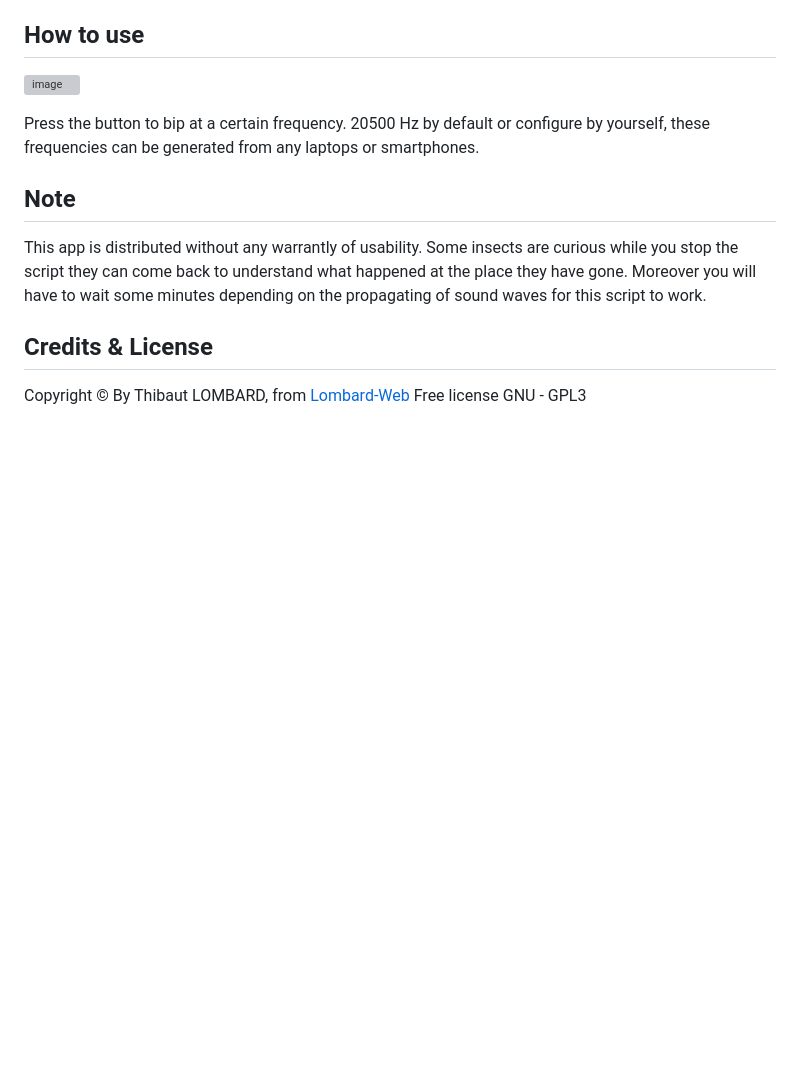
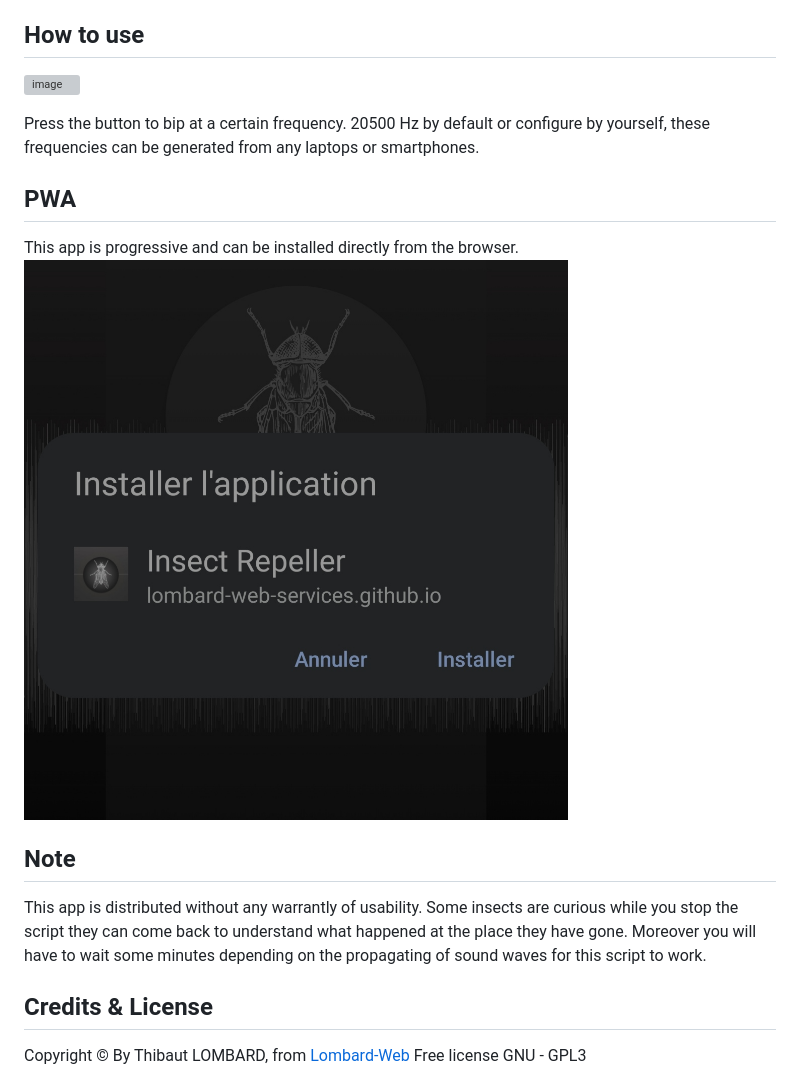
Before and after one commit to Lombard-Web-Services/Insect-Repeller, a Markdown page: README.md, the part around the change. Rendered like a GitHub page; pictures changed too: img/pwafeature.jpg (added); blank space fills up the shorter version; grey boxes are pictures that could not be loaded.

```diff
--- a/README.md
+++ b/README.md
@@ -8,6 +8,10 @@ Here is an app to generate ultrasound in order to repell insects such as Flies,
 ![image](https://github.com/Lombard-Web-Services/Insect-Repeller/raw/master/img/demo.gif)
 
 Press the button to bip at a certain frequency. 20500 Hz by default or configure by yourself, these frequencies can be generated from any laptops or smartphones.
+
+## PWA
+This app is progressive and can be installed directly from the browser.
+![image](https://github.com/Lombard-Web-Services/Insect-Repeller/raw/master/img/pwafeature.jpg)
 
 ## Note
 This app is distributed without any warrantly of usability. Some insects are curious while you stop the script they can come back to understand what happened at the place they have gone. Moreover you will have to wait some minutes depending on the propagating of sound waves for this script to work.
```
